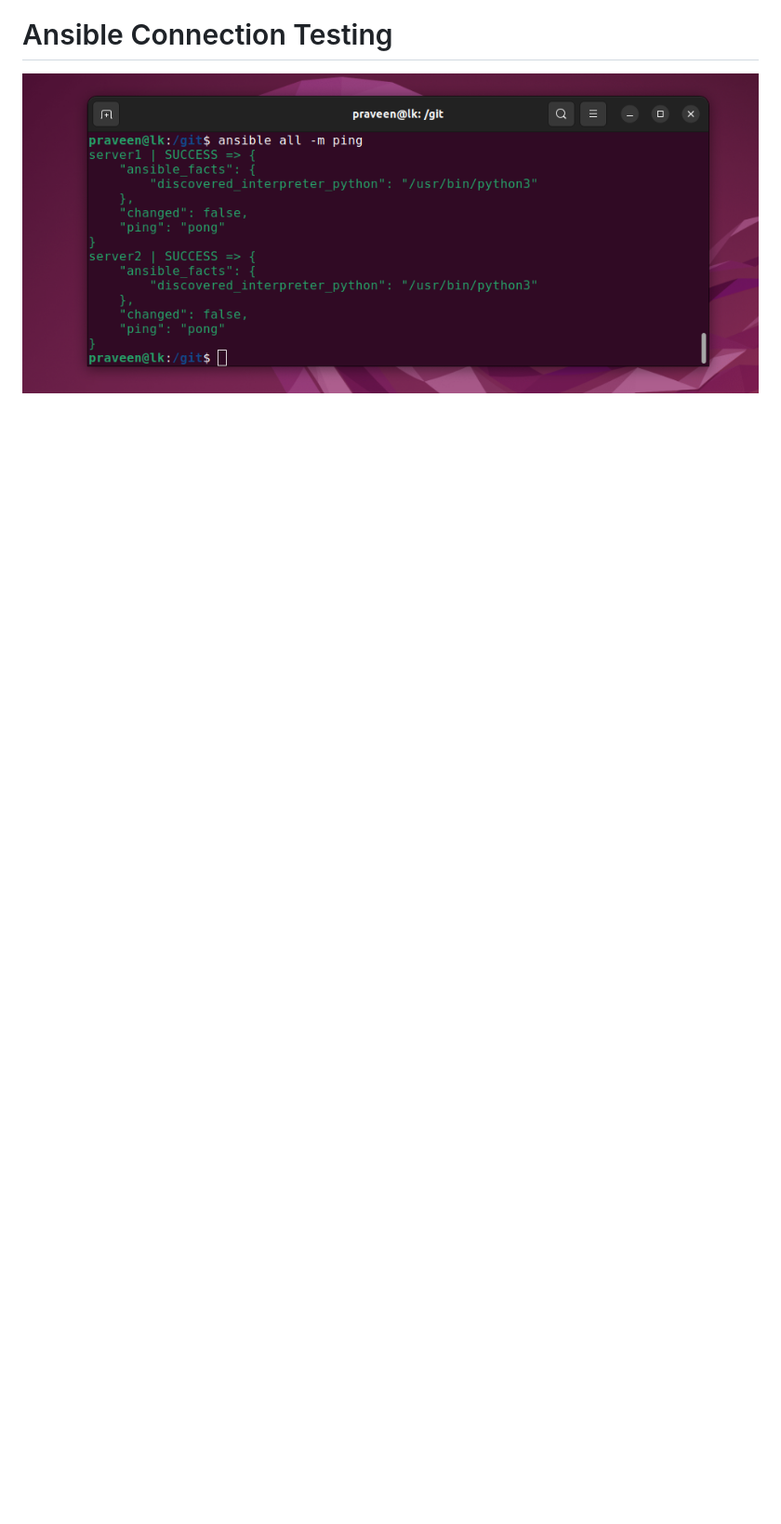
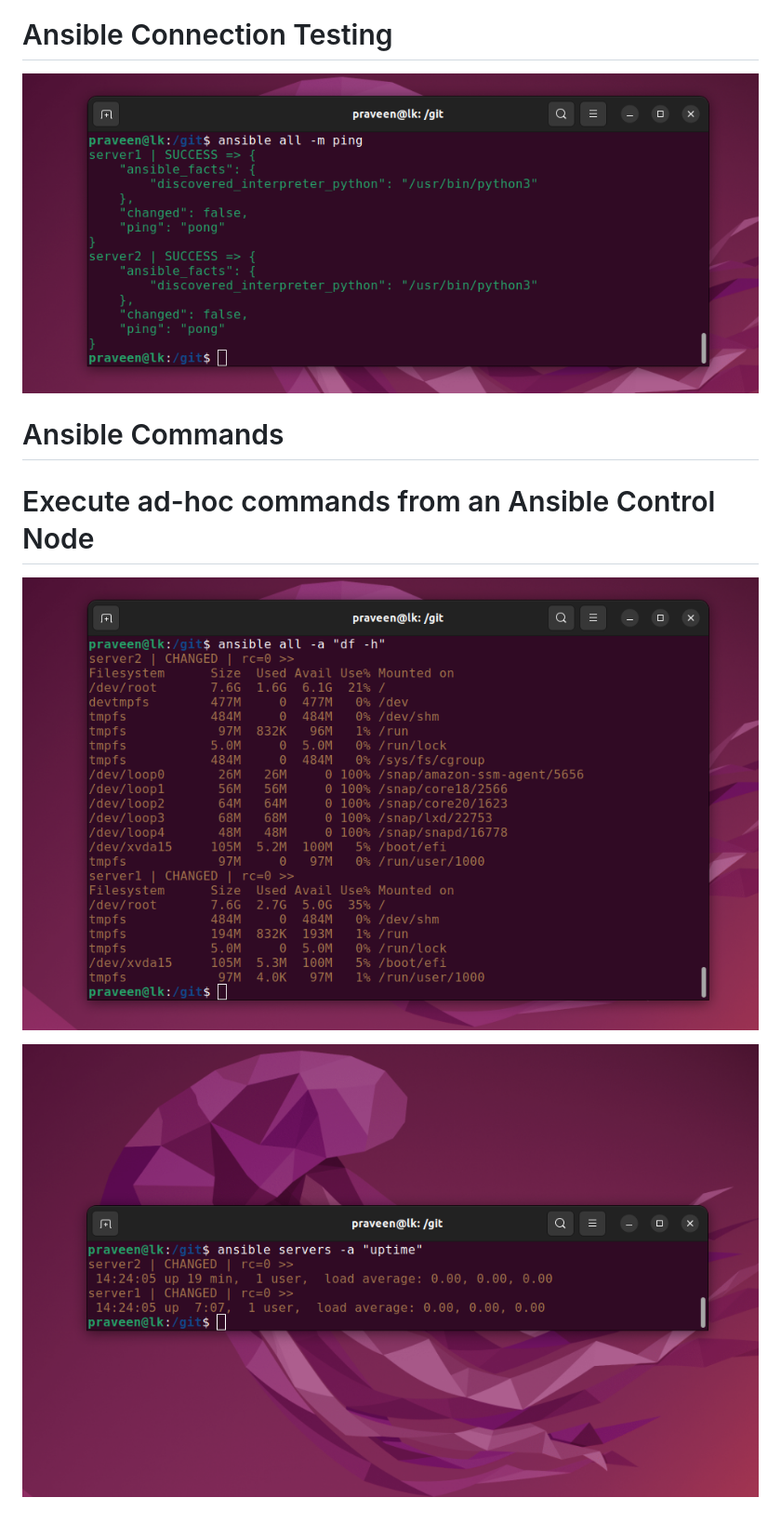
Before and after one commit to praveendias1180/ansible, a Markdown page: README.md, the part around the change. Shown: that part at 93% size. Drawn GitHub-style; pictures changed too: adhoc.png (added), df-h.png (added); blank space fills up the shorter version.

Commit message:
Run Ad-Hoc commands on all host servers

```diff
--- a/README.md
+++ b/README.md
@@ -29,3 +29,11 @@ sudo apt install ansible
 # Ansible Connection Testing
 
 ![](ansible-ping.png)
+
+# Ansible Commands
+
+# Execute ad-hoc commands from an Ansible Control Node
+
+![](df-h.png)
+
+![](adhoc.png)
```
